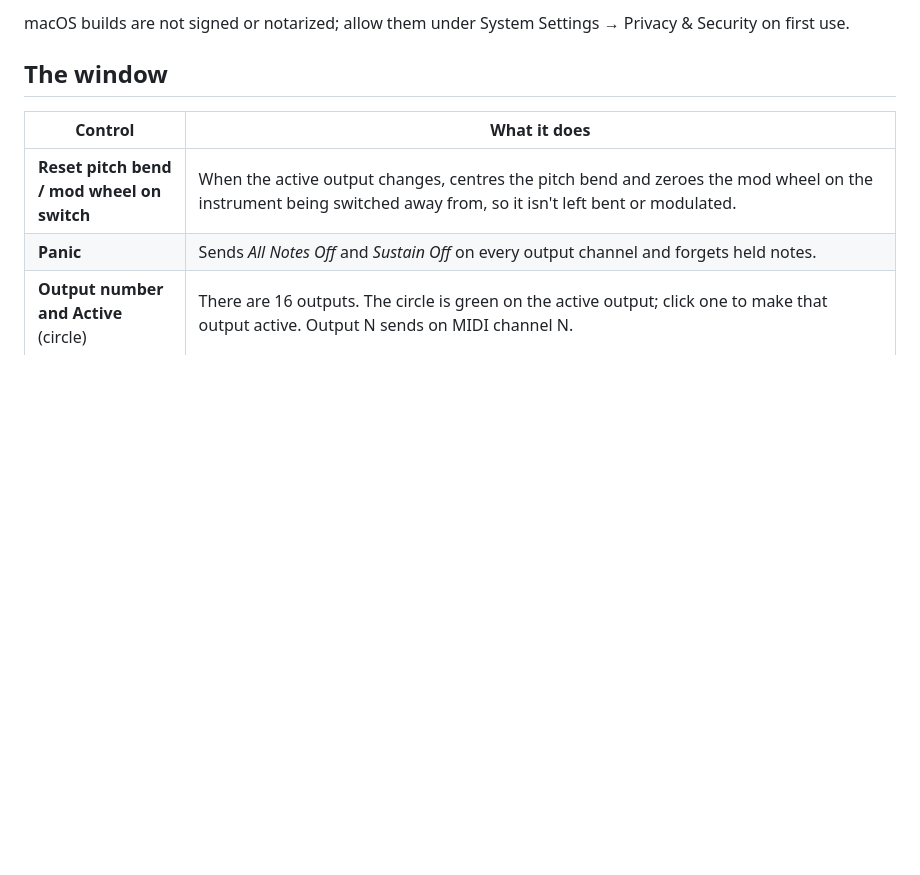
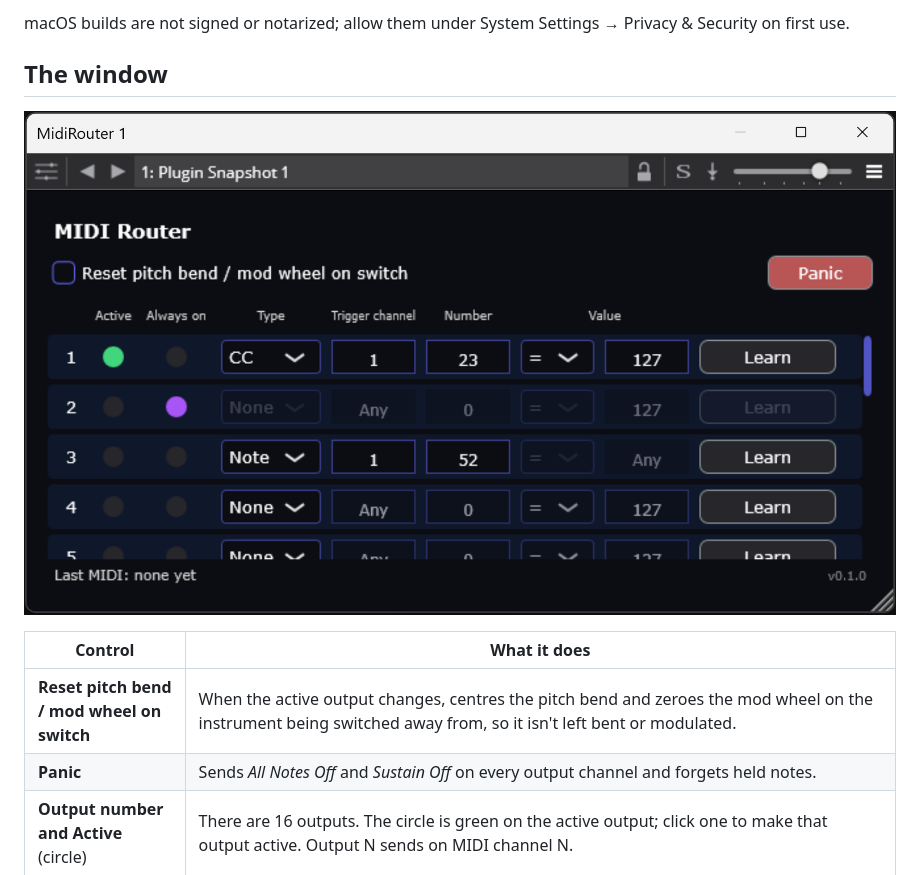
Before and after one commit to yorkshiretwist/MidiRouter, a Markdown page: docs/user-guide.md, the part around the change. GitHub-like rendering; pictures changed too: graphics/screenshot-1.png (added); blank space fills up the shorter version.

```diff
--- a/docs/user-guide.md
+++ b/docs/user-guide.md
@@ -24,6 +24,8 @@ Download the zip for your OS and format from the Releases page, unzip it, and co
 macOS builds are not signed or notarized; allow them under System Settings → Privacy & Security on first use.
 
 ## The window
+
+![Screenshot of MidiRouter](../graphics/screenshot-1.png)
 
 | Control | What it does |
 |---|---|
```
Also changed, not shown: README.md (+2 -0 lines).
